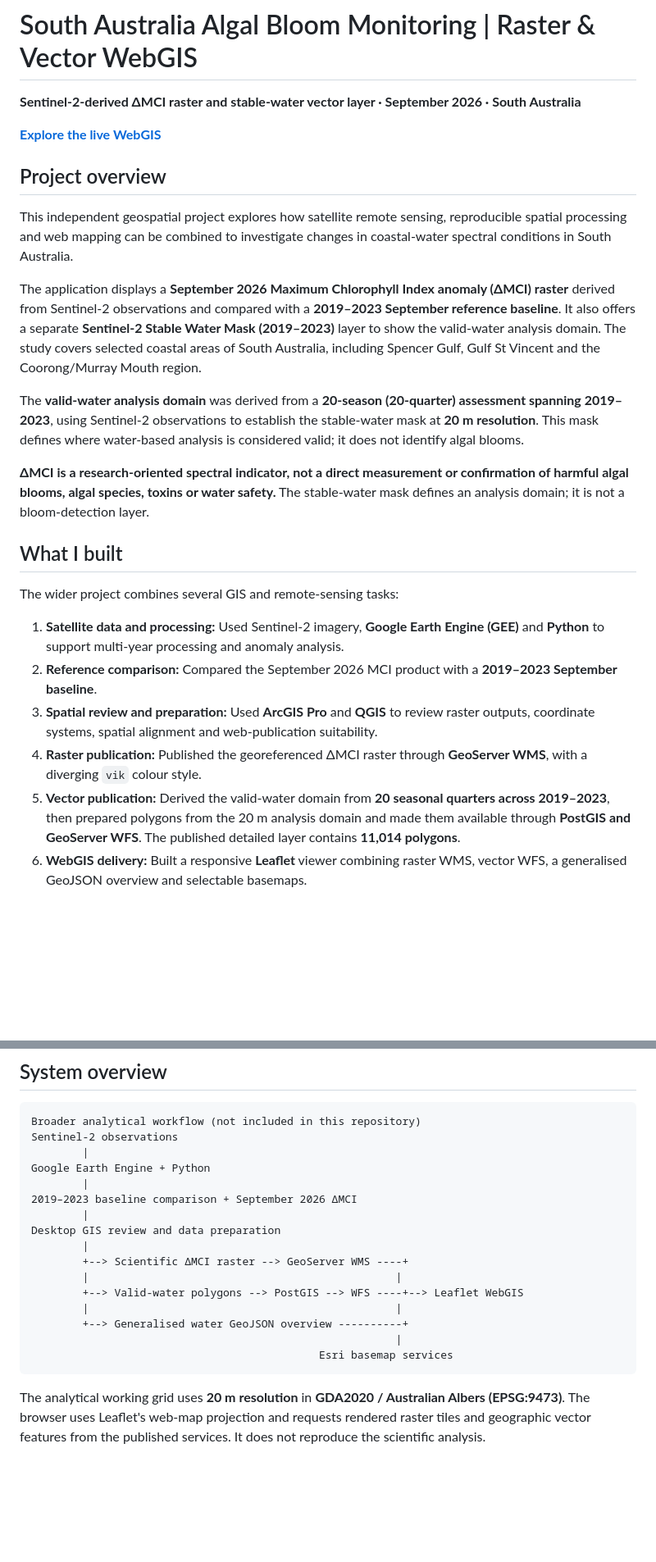
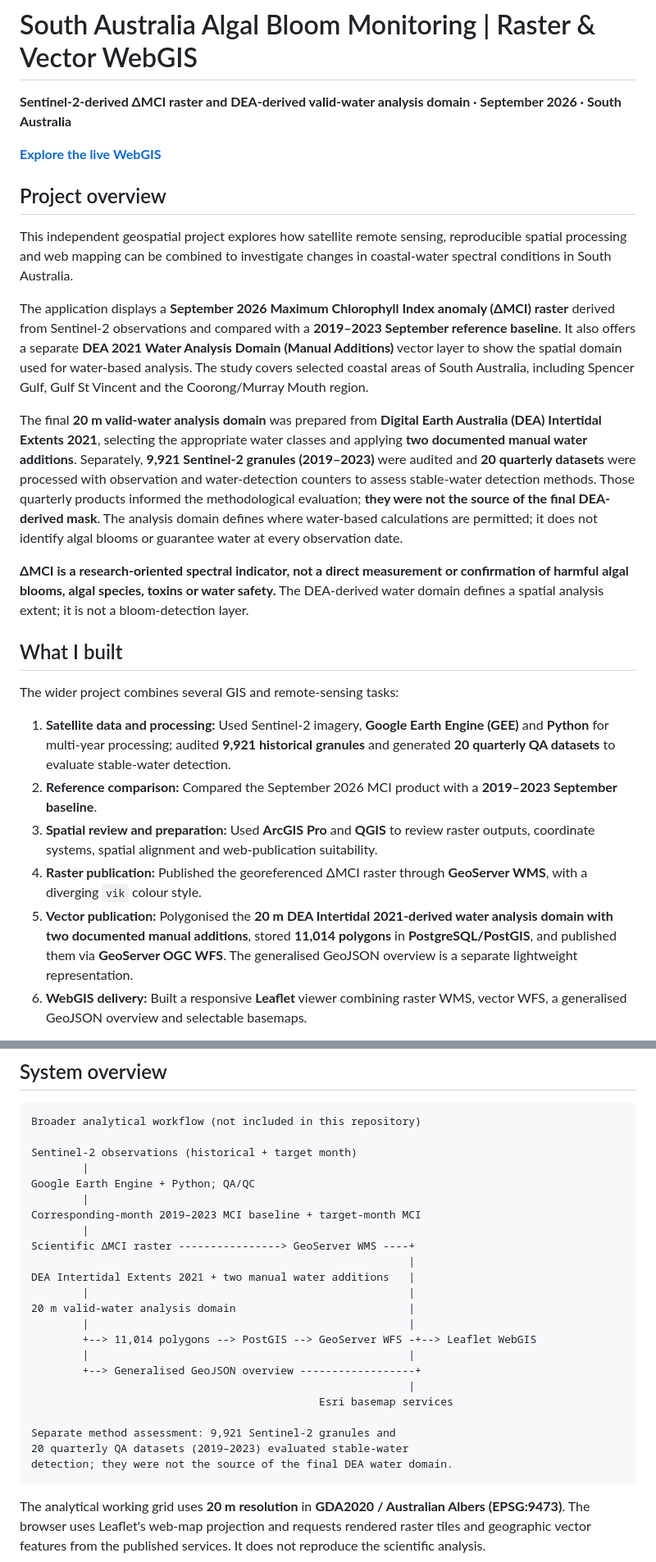
Before and after one commit to ghazanfaricyrus-cmd/AlgalBloom-Raster-WebGIS, a Markdown page: README.md, 2 parts joined by grey strips. Shown at 82% size. Rendered like a GitHub page; blank space fills up the shorter version.

````diff
--- a/README.md
+++ b/README.md
@@ -1,6 +1,6 @@
 # South Australia Algal Bloom Monitoring | Raster & Vector WebGIS
 
-**Sentinel-2-derived ΔMCI raster and stable-water vector layer · September 2026 · South Australia**
+**Sentinel-2-derived ΔMCI raster and DEA-derived valid-water analysis domain · September 2026 · South Australia**
 
 [**Explore the live WebGIS**](https://map.gistrategix.com.au/projects/algalbloom/)
 
@@ -8,21 +8,21 @@
 
 This independent geospatial project explores how satellite remote sensing, reproducible spatial processing and web mapping can be combined to investigate changes in coastal-water spectral conditions in South Australia.
 
-The application displays a **September 2026 Maximum Chlorophyll Index anomaly (ΔMCI) raster** derived from Sentinel-2 observations and compared with a **2019–2023 September reference baseline**. It also offers a separate **Sentinel-2 Stable Water Mask (2019–2023)** layer to show the valid-water analysis domain. The study covers selected coastal areas of South Australia, including Spencer Gulf, Gulf St Vincent and the Coorong/Murray Mouth region.
+The application displays a **September 2026 Maximum Chlorophyll Index anomaly (ΔMCI) raster** derived from Sentinel-2 observations and compared with a **2019–2023 September reference baseline**. It also offers a separate **DEA 2021 Water Analysis Domain (Manual Additions)** vector layer to show the spatial domain used for water-based analysis. The study covers selected coastal areas of South Australia, including Spencer Gulf, Gulf St Vincent and the Coorong/Murray Mouth region.
 
-The **valid-water analysis domain** was derived from a **20-season (20-quarter) assessment spanning 2019–2023**, using Sentinel-2 observations to establish the stable-water mask at **20 m resolution**. This mask defines where water-based analysis is considered valid; it does not identify algal blooms.
+The final **20 m valid-water analysis domain** was prepared from **Digital Earth Australia (DEA) Intertidal Extents 2021**, selecting the appropriate water classes and applying **two documented manual water additions**. Separately, **9,921 Sentinel-2 granules (2019–2023)** were audited and **20 quarterly datasets** were processed with observation and water-detection counters to assess stable-water detection methods. Those quarterly products informed the methodological evaluation; **they were not the source of the final DEA-derived mask**. The analysis domain defines where water-based calculations are permitted; it does not identify algal blooms or guarantee water at every observation date.
 
-**ΔMCI is a research-oriented spectral indicator, not a direct measurement or confirmation of harmful algal blooms, algal species, toxins or water safety.** The stable-water mask defines an analysis domain; it is not a bloom-detection layer.
+**ΔMCI is a research-oriented spectral indicator, not a direct measurement or confirmation of harmful algal blooms, algal species, toxins or water safety.** The DEA-derived water domain defines a spatial analysis extent; it is not a bloom-detection layer.
 
 ## What I built
 
 The wider project combines several GIS and remote-sensing tasks:
 
-1. **Satellite data and processing:** Used Sentinel-2 imagery, **Google Earth Engine (GEE)** and **Python** to support multi-year processing and anomaly analysis.
+1. **Satellite data and processing:** Used Sentinel-2 imagery, **Google Earth Engine (GEE)** and **Python** for multi-year processing; audited **9,921 historical granules** and generated **20 quarterly QA datasets** to evaluate stable-water detection.
 2. **Reference comparison:** Compared the September 2026 MCI product with a **2019–2023 September baseline**.
 3. **Spatial review and preparation:** Used **ArcGIS Pro** and **QGIS** to review raster outputs, coordinate systems, spatial alignment and web-publication suitability.
 4. **Raster publication:** Published the georeferenced ΔMCI raster through **GeoServer WMS**, with a diverging `vik` colour style.
-5. **Vector publication:** Derived the valid-water domain from **20 seasonal quarters across 2019–2023**, then prepared polygons from the 20 m analysis domain and made them available through **PostGIS and GeoServer WFS**. The published detailed layer contains **11,014 polygons**.
+5. **Vector publication:** Polygonised the **20 m DEA Intertidal 2021-derived water analysis domain with two documented manual additions**, stored **11,014 polygons** in **PostgreSQL/PostGIS**, and published them via **GeoServer OGC WFS**. The generalised GeoJSON overview is a separate lightweight representation.
 6. **WebGIS delivery:** Built a responsive **Leaflet** viewer combining raster WMS, vector WFS, a generalised GeoJSON overview and selectable basemaps.
 
 These describe the **broader project context**. This repository contains the browser-facing viewer and its lightweight GeoJSON overview, **not** the full GEE/Python workflows, scientific raster, detailed PostGIS dataset or server configuration.
@@ -50,21 +50,28 @@ When a WFS request reaches the viewer's feature limit, the application retains t
 
 ```text
 Broader analytical workflow (not included in this repository)
-Sentinel-2 observations
+
+Sentinel-2 observations (historical + target month)
         |
-Google Earth Engine + Python
+Google Earth Engine + Python; QA/QC
         |
-2019–2023 baseline comparison + September 2026 ΔMCI
+Corresponding-month 2019–2023 MCI baseline + target-month MCI
         |
-Desktop GIS review and data preparation
-        |
-        +--> Scientific ΔMCI raster --> GeoServer WMS ----+
-        |                                                |
-        +--> Valid-water polygons --> PostGIS --> WFS ----+--> Leaflet WebGIS
-        |                                                |
-        +--> Generalised water GeoJSON overview ----------+
-                                                         |
+Scientific ΔMCI raster ----------------> GeoServer WMS ----+
+                                                           |
+DEA Intertidal Extents 2021 + two manual water additions   |
+        |                                                  |
+20 m valid-water analysis domain                           |
+        |                                                  |
+        +--> 11,014 polygons --> PostGIS --> GeoServer WFS -+--> Leaflet WebGIS
+        |                                                  |
+        +--> Generalised GeoJSON overview ------------------+
+                                                           |
                                              Esri basemap services
+
+Separate method assessment: 9,921 Sentinel-2 granules and
+20 quarterly QA datasets (2019–2023) evaluated stable-water
+detection; they were not the source of the final DEA water domain.
 ```
 
 The analytical working grid uses **20 m resolution** in **GDA2020 / Australian Albers (EPSG:9473)**. The browser uses Leaflet's web-map projection and requests rendered raster tiles and geographic vector features from the published services. It does not reproduce the scientific analysis.
````
Also changed, not shown: other parts of README.md (+3 -3 lines).
